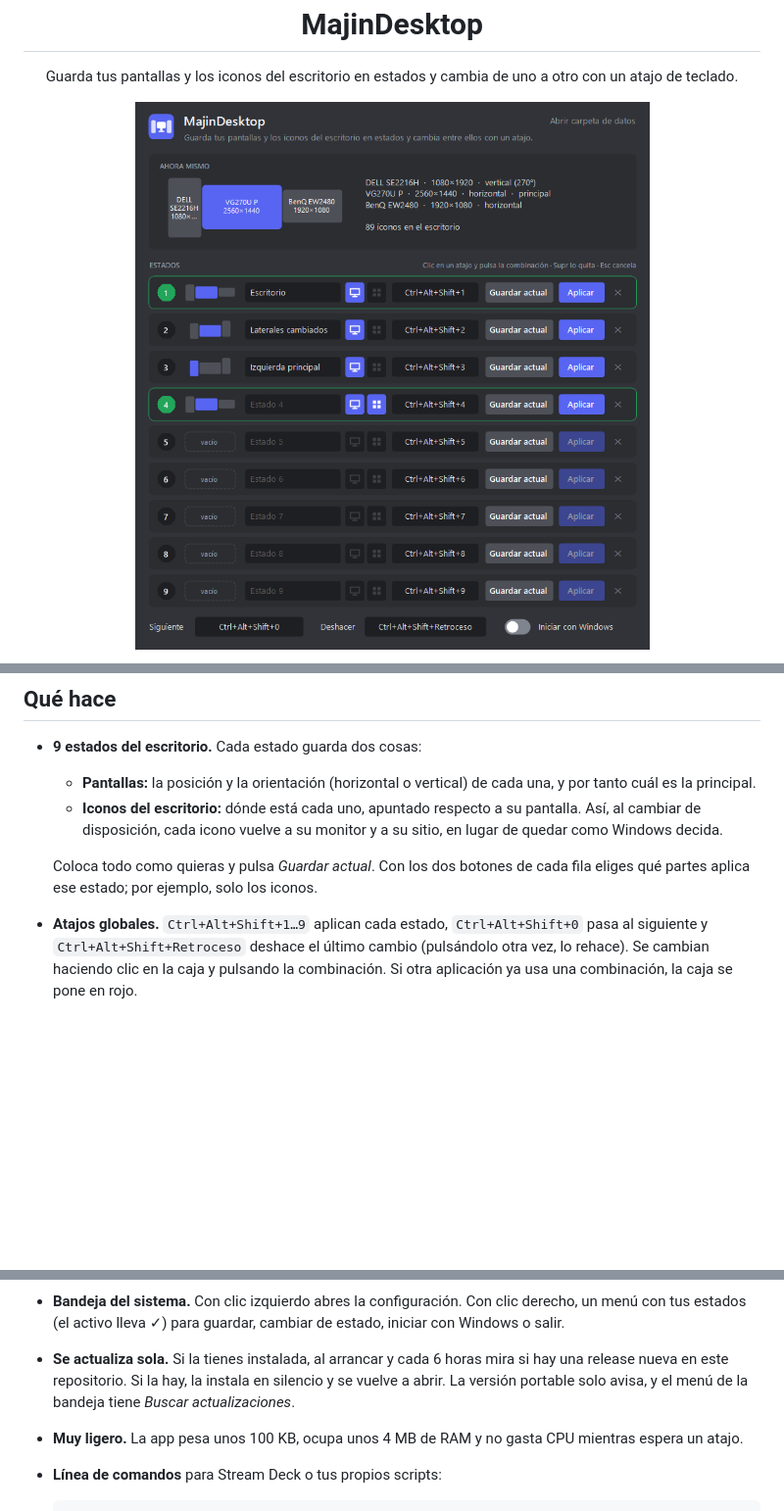
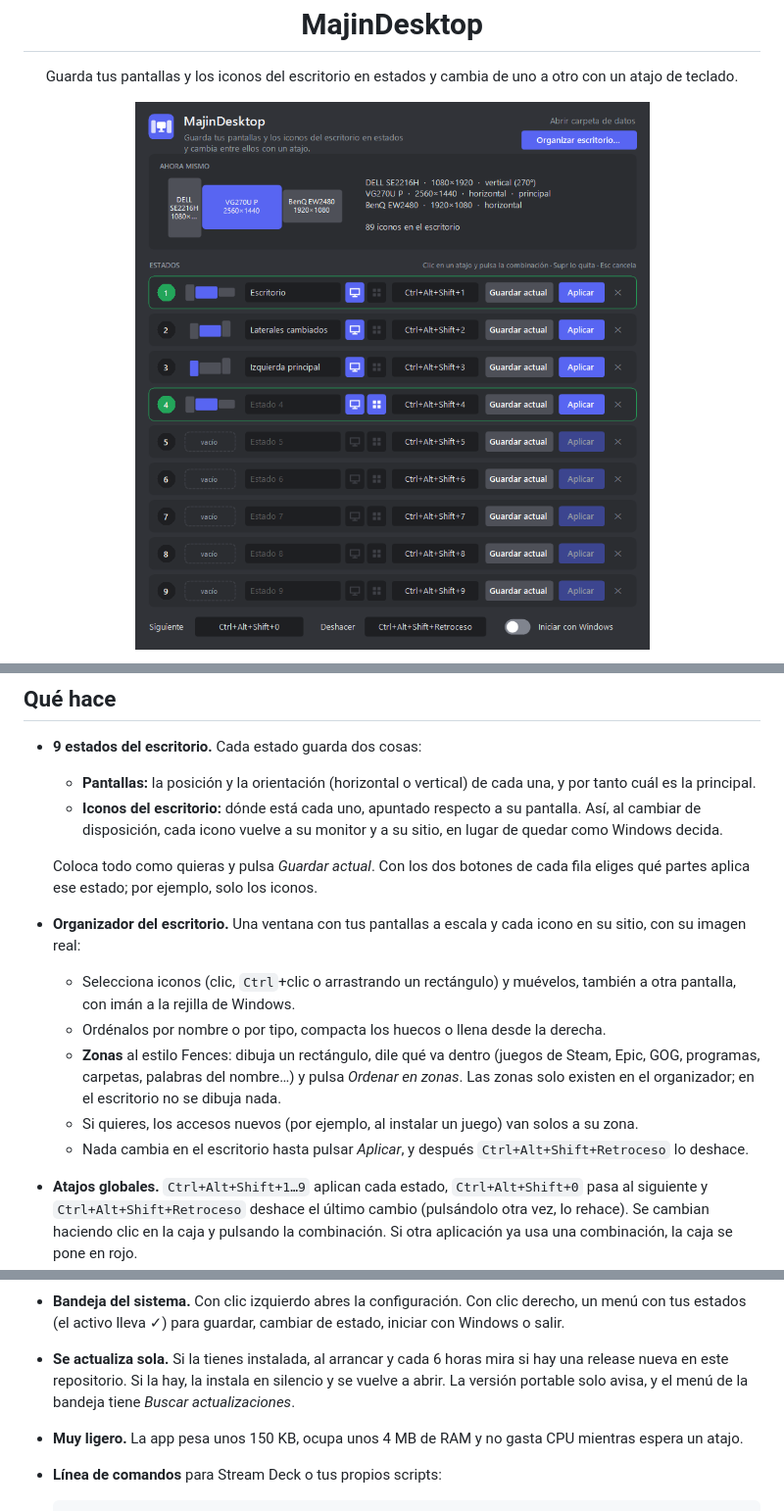
Before and after one commit to MajinSander/MajinDesktop, a Markdown page: README.md, 3 parts joined by grey strips. Shown at 98% size. Rendered like a GitHub page; pictures changed too: docs/settings.png; blank space fills up the shorter version.

Commit message:
MajinDesktop 0.4.0: visual desktop organizer with Fences-style zones, shortcut classification, new icons to their zone

````diff
--- a/README.md
+++ b/README.md
@@ -13,12 +15,18 @@
   - **Iconos del escritorio:** dónde está cada uno, apuntado respecto a su pantalla. Así, al cambiar de disposición, cada icono vuelve a su monitor y a su sitio, en lugar de quedar como Windows decida.
 
   Coloca todo como quieras y pulsa *Guardar actual*. Con los dos botones de cada fila eliges qué partes aplica ese estado; por ejemplo, solo los iconos.
+- **Organizador del escritorio.** Una ventana con tus pantallas a escala y cada icono en su sitio, con su imagen real:
+  - Selecciona iconos (clic, `Ctrl`+clic o arrastrando un rectángulo) y muévelos, también a otra pantalla, con imán a la rejilla de Windows.
+  - Ordénalos por nombre o por tipo, compacta los huecos o llena desde la derecha.
+  - **Zonas** al estilo Fences: dibuja un rectángulo, dile qué va dentro (juegos de Steam, Epic, GOG, programas, carpetas, palabras del nombre…) y pulsa *Ordenar en zonas*. Las zonas solo existen en el organizador; en el escritorio no se dibuja nada.
+  - Si quieres, los accesos nuevos (por ejemplo, al instalar un juego) van solos a su zona.
+  - Nada cambia en el escritorio hasta pulsar *Aplicar*, y después `Ctrl+Alt+Shift+Retroceso` lo deshace.
 - **Atajos globales.** `Ctrl+Alt+Shift+1…9` aplican cada estado, `Ctrl+Alt+Shift+0` pasa al siguiente y `Ctrl+Alt+Shift+Retroceso` deshace el último cambio (pulsándolo otra vez, lo rehace). Se cambian haciendo clic en la caja y pulsando la combinación. Si otra aplicación ya usa una combinación, la caja se pone en rojo.
 - **Reconoce cada monitor.** Identifica cada pantalla por modelo y puerto, así que no se lía aunque Windows cambie los números DISPLAY1/2/3.
 - **Aviso en pantalla.** Al cambiar de estado aparece un aviso pequeño con un dibujo de la disposición. No te quita el foco.
 - **Bandeja del sistema.** Con clic izquierdo abres la configuración. Con clic derecho, un menú con tus estados (el activo lleva ✓) para guardar, cambiar de estado, iniciar con Windows o salir.
 - **Se actualiza sola.** Si la tienes instalada, al arrancar y cada 6 horas mira si hay una release nueva en este repositorio. Si la hay, la instala en silencio y se vuelve a abrir. La versión portable solo avisa, y el menú de la bandeja tiene *Buscar actualizaciones*.
-- **Muy ligero.** La app pesa unos 100 KB, ocupa unos 4 MB de RAM y no gasta CPU mientras espera un atajo.
+- **Muy ligero.** La app pesa unos 150 KB, ocupa unos 4 MB de RAM y no gasta CPU mientras espera un atajo.
 - **Línea de comandos** para Stream Deck o tus propios scripts:
 
   ```
````
Also changed, not shown: other parts of README.md (+4 -2 lines), ROADMAP.md (+29 -22 lines), docs/organizer.png (added), 13 other files.
